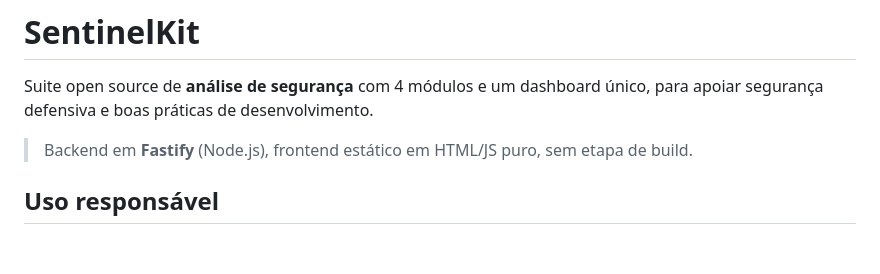
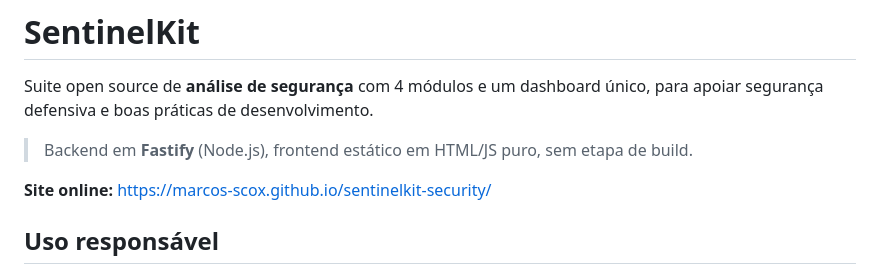
Before and after one commit to marcos-scox/sentinelkit-security, a Markdown page: README.md, the part around the change. Drawn GitHub-style; blank space fills up the shorter version.

Commit message:
Add live site link to README

```diff
--- a/README.md
+++ b/README.md
@@ -3,6 +3,9 @@
 Suite open source de **análise de segurança** com 4 módulos e um dashboard único, para apoiar segurança defensiva e boas práticas de desenvolvimento.
 
 > Backend em **Fastify** (Node.js), frontend estático em HTML/JS puro, sem etapa de build.
+
+**Site online:** https://marcos-scox.github.io/sentinelkit-security/
+
 
 ## Uso responsável
 
```
